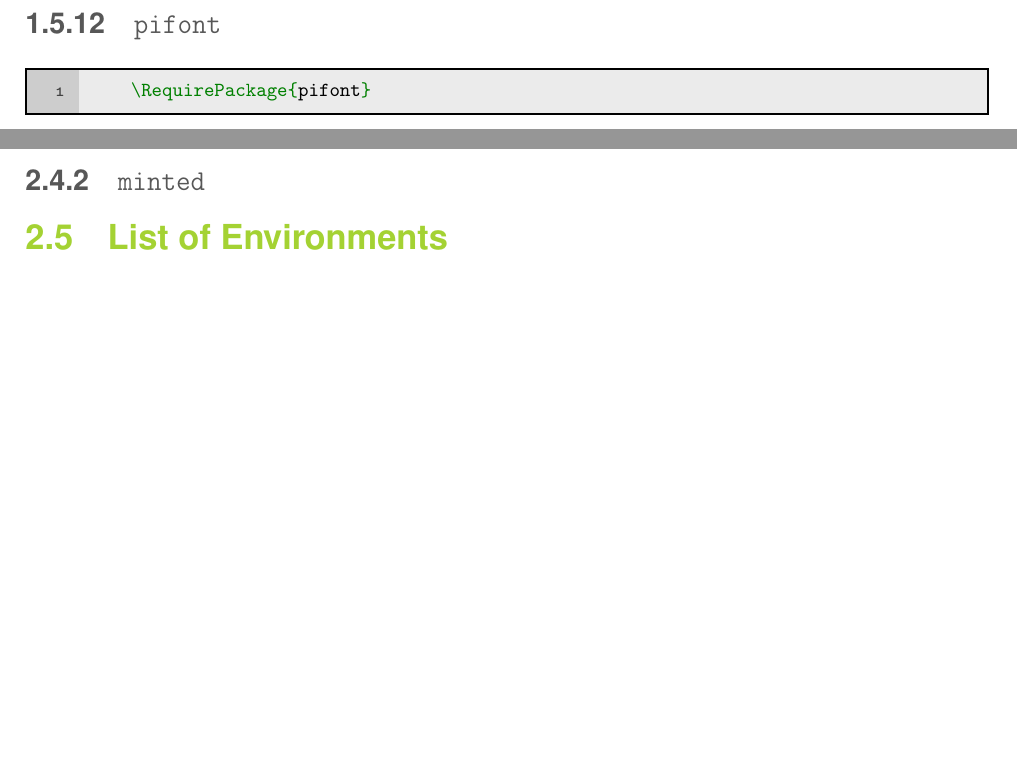
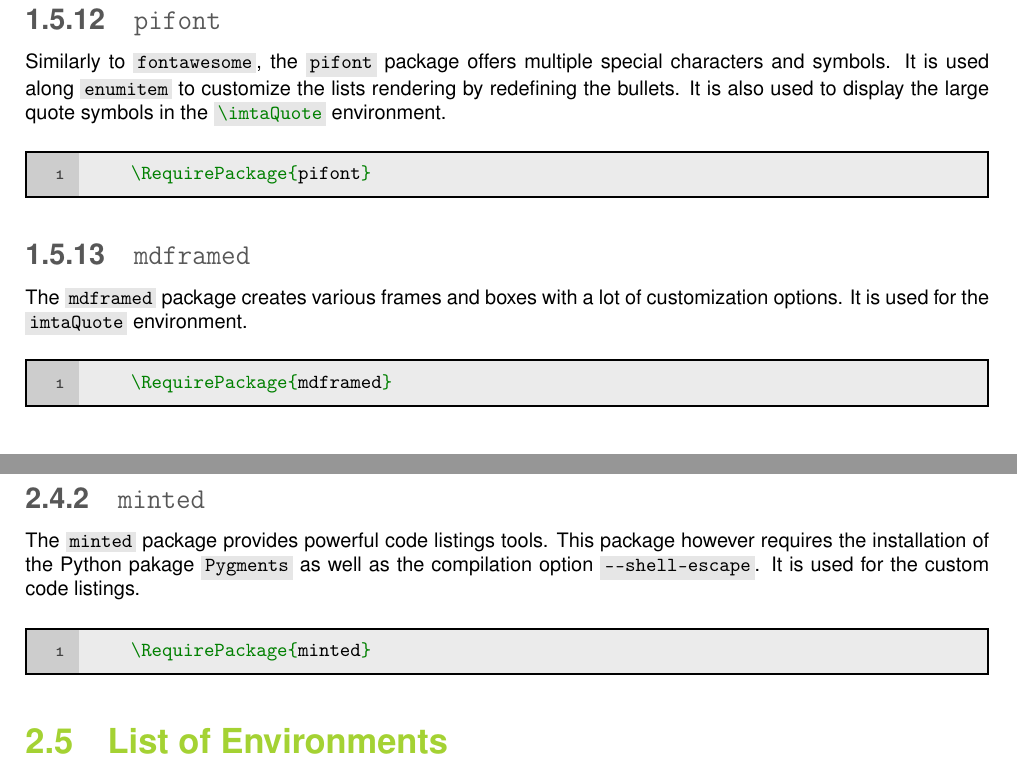
Before and after one commit to bporteboeuf/imtaLatexTemplate, a LaTeX document (imta_documentation.tex, which reads imta_core.sty): two parts of pages 9 and 12 of 14 before the commit and two parts of pages 10 and 13 of 14 after it, joined at a grey line, cut so that both start at the same text, the shorter picture padded with empty space. Compiled offline with pdfLaTeX; a LaTeX package or settings file that is missing is left out.

Commit message:
imta_documentation: list of dependencies updated and completed

```diff
--- a/imta_core.sty
+++ b/imta_core.sty
@@ -92,18 +89,14 @@
 % Section styling
 \RequirePackage{sectsty}
 
-% Import \BeforeBeginEnvironment, \AfterBeginEnvironment, \BeforeEndEnvironment, and \AfterEndEnvironment
-%\RequirePackage{etoolbox} % Superfluous?
-
-% Force footnotes on page bottom
-%\RequirePackage[bottom]{footmisc} % Superfluous?
-
 % Import \setitemize for list customization
 \RequirePackage{enumitem}
 
 % Import fancy characters for list bullet customization
 \RequirePackage{pifont}
 
+% Fancy frames and boxes
+\RequirePackage{mdframed}
 
 
 
--- a/imta_documentation.tex
+++ b/imta_documentation.tex
@@ -33,7 +33,7 @@
 \cleanlookdateon
 
 \author{FOUCAULT Armand\\PORTEBOEUF Benoît}
-%\imtaAuthorShort{A. Foucault \& B. Porteboeuf}
+\imtaAuthorShort{A. Foucault \& B. Porteboeuf}
 \date{\noexpand\today}
 \title{Institut Mines-Télécom Atlantique - \LaTeX{} report template}
 \subtitle{Documentation for the \texttt{imta} package}
@@ -327,12 +325,5 @@ The \imtaInlinecode{latex}{anyfontsize} package provides various tools to modify
 \end{imtaCode}
 
 
-%\subsection{\texttt{anyfontsize}}
-%
-%The \imtaInlinecode{latex}{anyfontsize} package allows to set the font size to any value, even if they are not natively supported by the font itself. It is used to match the IMT Atlantique's logo more accurately when drawing it using \imtaInlinecode{latex}{tikz}.
-%
-%\begin{imtaCode}{latex}
-%\RequirePackage{anyfontsize}
-%\end{imtaCode}
 
 \subsection{\texttt{enumitem}}
@@ -340,17 +333,18 @@ The \imtaInlinecode{latex}{anyfontsize} package provides various tools to modify
 \RequirePackage{enumitem}
 \end{imtaCode}
 
+
 \subsection{\texttt{pifont}}
+Similarly to \imtaInlinecode{latex}{fontawesome}, the \imtaInlinecode{latex}{pifont} package offers multiple special characters and symbols. It is used along \imtaInlinecode{latex}{enumitem} to customize the lists rendering by redefining the bullets. It is also used to display the large quote symbols in the \imtaInlinecode{latex}{\imtaQuote} environment.
+
 \begin{imtaCode}{latex}
     \RequirePackage{pifont}
 \end{imtaCode}
 
-%\subsection{\texttt{etoolbox}}
-%\begin{imtaCode}{latex}
-%\RequirePackage{etoolbox}
-%\end{imtaCode}
 
-%\subsection{\texttt{footmisc}}
-%\begin{imtaCode}{latex}
-%\RequirePackage[bottom]{footmisc}
-%\end{imtaCode}
+\subsection{\texttt{mdframed}}
+The \imtaInlinecode{latex}{mdframed} package creates various frames and boxes with a lot of customization options. It is used for the \imtaInlinecode{latex}{imtaQuote} environment.
+
+\begin{imtaCode}{latex}
+    \RequirePackage{mdframed}
+\end{imtaCode}
@@ -427,2 +441,4 @@ In order to ease the page numbering and differentiate the preamble of your docum
 
 
+\subsection{\texttt{minted}}
+The \imtaInlinecode{latex}{minted} package provides powerful code listings tools. This package however requires the installation of the Python pakage \imtaInlinecode{text}{Pygments} as well as the compilation option \imtaInlinecode{text}{--shell-escape}. It is used for the custom code listings.
@@ -430,5 +445,8 @@ In order to ease the page numbering and differentiate the preamble of your docum
 
-\subsection{\texttt{minted}}
+\begin{imtaCode}{latex}
+    \RequirePackage{minted}
+\end{imtaCode}
+
 
 
 % List of environments
```
Also changed, not shown: imta_extra.sty (+18 -22 lines), imta_core.sty (53 more changed lines), imta_documentation.tex (63 more changed lines).
